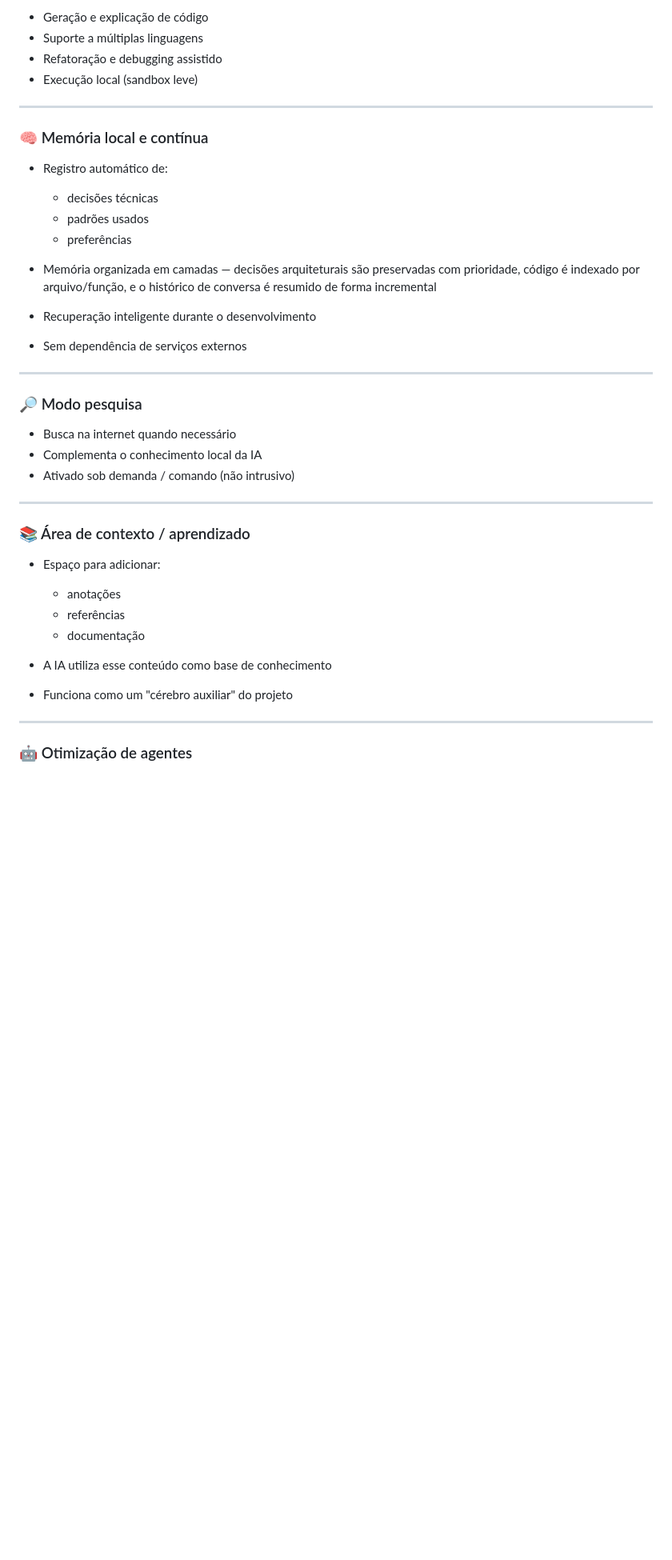
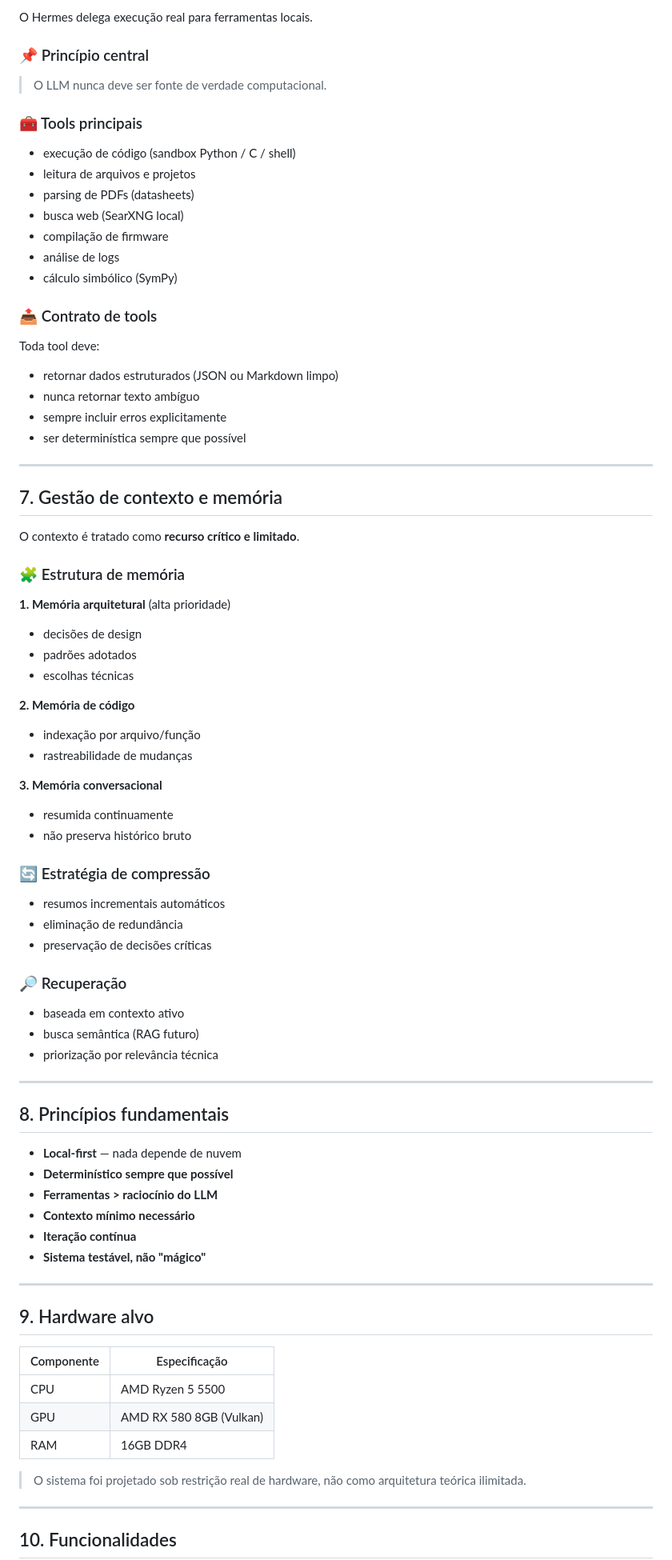
Before and after one commit to felipesantoliver/hermes-ia, a Markdown page: README.md, the part around one of its changes. Shown at 80% size. Rendered like a GitHub page; blank space fills up the shorter version.

```diff
--- a/README.md
+++ b/README.md
@@ -82,43 +168,86 @@ Toda decisão técnica do projeto respeita essa restrição — dependências pe
 
-* Geração e explicação de código
-* Suporte a múltiplas linguagens
-* Refatoração e debugging assistido
-* Execução local (sandbox leve)
+O Hermes delega execução real para ferramentas locais.
+
+### 📌 Princípio central
+
+> O LLM nunca deve ser fonte de verdade computacional.
+
+### 🧰 Tools principais
+
+- execução de código (sandbox Python / C / shell)
+- leitura de arquivos e projetos
+- parsing de PDFs (datasheets)
+- busca web (SearXNG local)
+- compilação de firmware
+- análise de logs
+- cálculo simbólico (SymPy)
+
+### 📤 Contrato de tools
+
+Toda tool deve:
+
+- retornar dados estruturados (JSON ou Markdown limpo)
+- nunca retornar texto ambíguo
+- sempre incluir erros explicitamente
+- ser determinística sempre que possível
 
 ---
 
-### 🧠 Memória local e contínua
+## 7. Gestão de contexto e memória
 
-* Registro automático de:
+O contexto é tratado como **recurso crítico e limitado**.
 
-  * decisões técnicas
-  * padrões usados
-  * preferências
-* Memória organizada em camadas — decisões arquiteturais são preservadas com prioridade, código é indexado por arquivo/função, e o histórico de conversa é resumido de forma incremental
-* Recuperação inteligente durante o desenvolvimento
-* Sem dependência de serviços externos
+### 🧩 Estrutura de memória
+
+**1. Memória arquitetural** (alta prioridade)
+- decisões de design
+- padrões adotados
+- escolhas técnicas
+
+**2. Memória de código**
+- indexação por arquivo/função
+- rastreabilidade de mudanças
+
+**3. Memória conversacional**
+- resumida continuamente
+- não preserva histórico bruto
+
+### 🔄 Estratégia de compressão
+
+- resumos incrementais automáticos
+- eliminação de redundância
+- preservação de decisões críticas
+
+### 🔎 Recuperação
+
+- baseada em contexto ativo
+- busca semântica (RAG futuro)
+- priorização por relevância técnica
 
 ---
 
-### 🔎 Modo pesquisa
+## 8. Princípios fundamentais
 
-* Busca na internet quando necessário
-* Complementa o conhecimento local da IA
-* Ativado sob demanda / comando (não intrusivo)
+- **Local-first** — nada depende de nuvem
+- **Determinístico sempre que possível**
+- **Ferramentas > raciocínio do LLM**
+- **Contexto mínimo necessário**
+- **Iteração contínua**
+- **Sistema testável, não "mágico"**
 
 ---
 
-### 📚 Área de contexto / aprendizado
+## 9. Hardware alvo
 
-* Espaço para adicionar:
+| Componente | Especificação |
+|---|---|
+| CPU | AMD Ryzen 5 5500 |
+| GPU | AMD RX 580 8GB (Vulkan) |
+| RAM | 16GB DDR4 |
 
-  * anotações
-  * referências
-  * documentação
-* A IA utiliza esse conteúdo como base de conhecimento
-* Funciona como um "cérebro auxiliar" do projeto
+> O sistema foi projetado sob restrição real de hardware, não como arquitetura teórica ilimitada.
 
 ---
 
-### 🤖 Otimização de agentes
+## 10. Funcionalidades
 
```
Also changed, not shown: other parts of README.md (+199 -95 lines).
